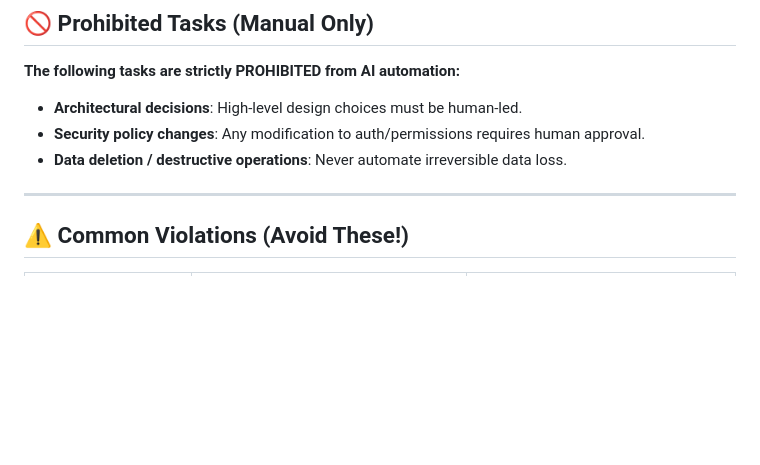
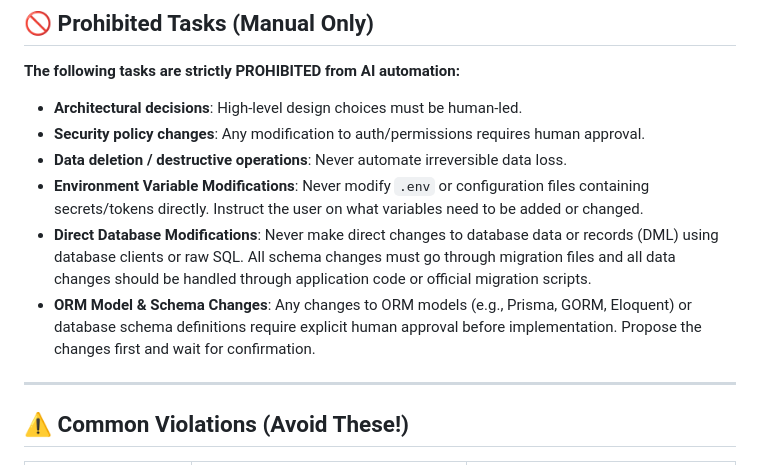
Before and after one commit to PohLee/go-echo-ai-boilerplate, a Markdown page: .agent/AGENTS.md, the part around the change. GitHub-like rendering; blank space fills up the shorter version.

```diff
--- a/.agent/AGENTS.md
+++ b/.agent/AGENTS.md
@@ -509,6 +509,9 @@ This documentation is designed to work across multiple AI platforms:
 - **Architectural decisions**: High-level design choices must be human-led.
 - **Security policy changes**: Any modification to auth/permissions requires human approval.
 - **Data deletion / destructive operations**: Never automate irreversible data loss.
+- **Environment Variable Modifications**: Never modify `.env` or configuration files containing secrets/tokens directly. Instruct the user on what variables need to be added or changed.
+- **Direct Database Modifications**: Never make direct changes to database data or records (DML) using database clients or raw SQL. All schema changes must go through migration files and all data changes should be handled through application code or official migration scripts.
+- **ORM Model & Schema Changes**: Any changes to ORM models (e.g., Prisma, GORM, Eloquent) or database schema definitions require explicit human approval before implementation. Propose the changes first and wait for confirmation.
 
 ---
 
```
Also changed, not shown: .agent/rules/CLAUDE.md (+1 -1 lines), .agent/rules/GEMINI.md (+1 -1 lines).
